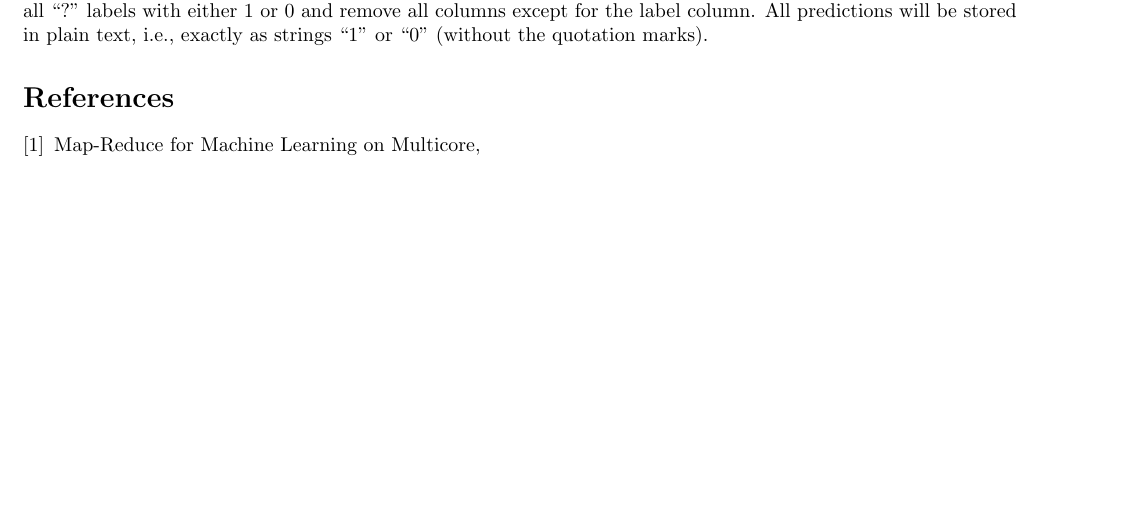
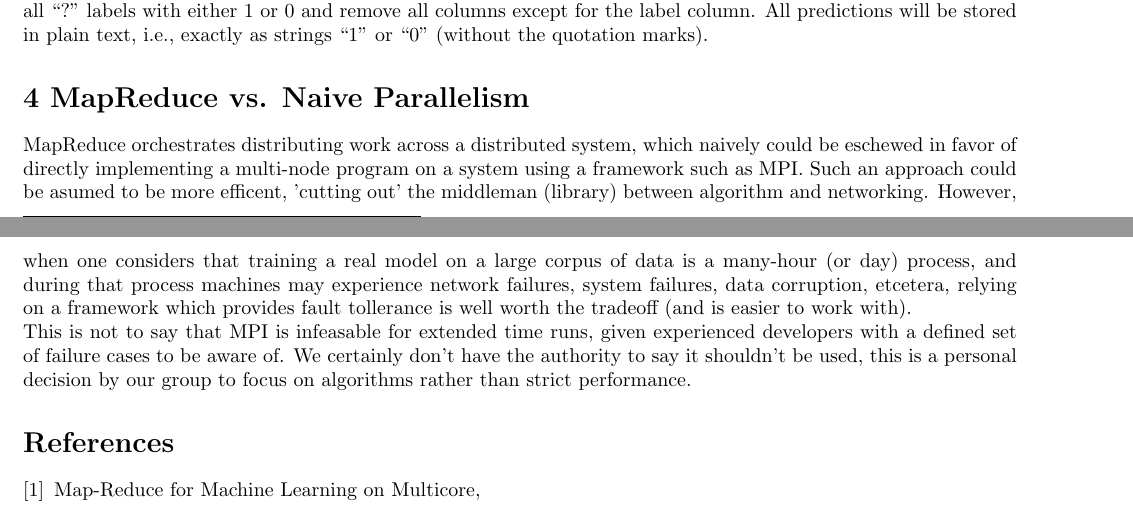
Before and after one commit to emily-jean/ml-brains, a LaTeX document (reports/proposal/report.tex): part of page 2 of 2 before the commit and two parts of pages 2 and 3 of 3 after it, the two joined at a grey line, cut so that both start at the same text, the shorter picture padded with empty space. Compiled offline with pdfLaTeX.

Commit message:
added MPI

```diff
--- a/reports/proposal/report.tex
+++ b/reports/proposal/report.tex
@@ -78,6 +78,10 @@ We can use accuracy (ACC) for the final evaluation. In the final evaluation test
 
 The output file will be a single file with a single column and as many rows as there are test points. We'll replace all “?” labels with either 1 or 0 and remove all columns except for the label column. All predictions will be stored in plain text, i.e., exactly as strings “1” or “0” (without the quotation marks).
 
+\section*{4 MapReduce vs. Naive Parallelism}
+MapReduce orchestrates distributing work across a distributed system, which naively could be eschewed in favor of directly implementing a multi-node program on a system using a framework such as MPI. Such an approach could be asumed to be more efficent, 'cutting out' the middleman (library) between algorithm and networking. However, when one considers that training a real model on a large corpus of data is a many-hour (or day) process, and during that process machines may experience network failures, system failures, data corruption, etcetera, relying on a framework which provides fault tollerance is well worth the tradeoff (and is easier to work with).
+
+This is not to say that MPI is infeasable for extended time runs, given experienced developers with a defined set of failure cases to be aware of. We certainly don't have the authority to say it shouldn't be used, this is a personal decision by our group to focus on algorithms rather than strict performance.
 
 \begin{thebibliography}{9}
 \bibitem{andrewng}
```
